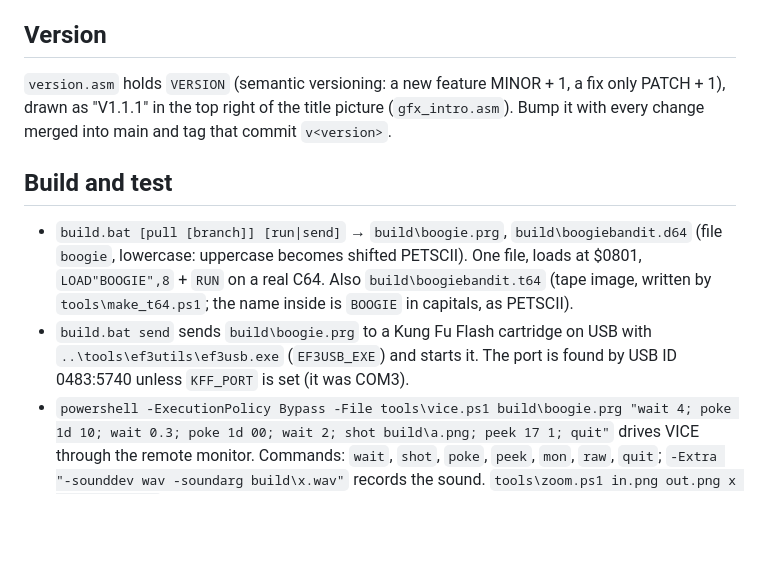
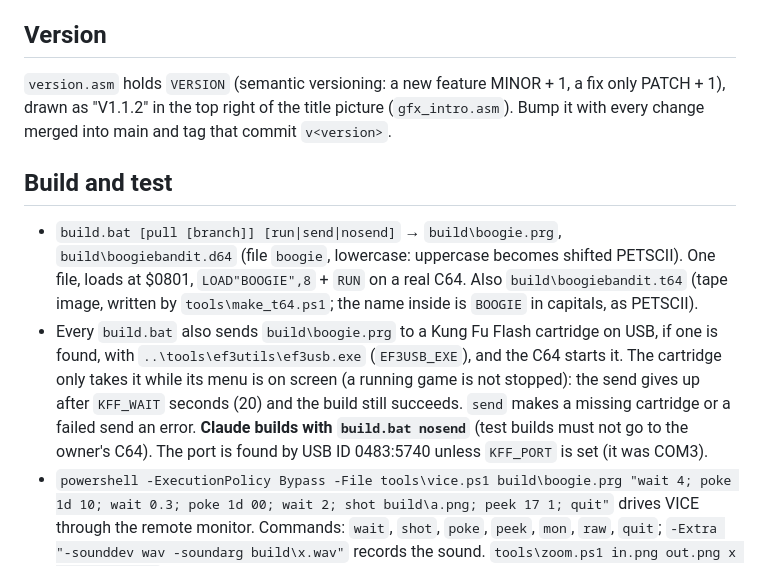
Before and after one commit to MortenLundberg1977/boogiebandit, a Markdown page: CLAUDE.md, the part around the change. Rendered like a GitHub page; blank space fills up the shorter version.

Commit message:
build.bat sends to Kung Fu Flash on every build; PRESS FIRE clear of the credit (1.1.2)
- Every build sends the game to a Kung Fu Flash found on USB (nosend skips
  it, send makes a failure an error). The cartridge only takes a program
  while its menu shows, so the send gives up after KFF_WAIT (20) seconds
  instead of hanging, and the build still succeeds.
- Title: PRESS FIRE 8 lines higher, no longer touching "MADE IN 2026".

Co-Authored-By: Claude Opus 5.5 <noreply@anthropic.com>

```diff
--- a/CLAUDE.md
+++ b/CLAUDE.md
@@ -108,20 +108,25 @@ crash, ching, door, two cab horns, gunshot, spray hiss, and a footstep every
 ## Version
 
 `version.asm` holds `VERSION` (semantic versioning: a new feature MINOR + 1,
-a fix only PATCH + 1), drawn as "V1.1.1" in the top right of the title
+a fix only PATCH + 1), drawn as "V1.1.2" in the top right of the title
 picture (`gfx_intro.asm`). Bump it with every change merged into main and tag
 that commit `v<version>`.
 
 ## Build and test
 
-- `build.bat [pull [branch]] [run|send]` → `build\boogie.prg`, `build\boogiebandit.d64`
+- `build.bat [pull [branch]] [run|send|nosend]` → `build\boogie.prg`, `build\boogiebandit.d64`
   (file `boogie`, lowercase: uppercase becomes shifted PETSCII). One file, loads
   at $0801, `LOAD"BOOGIE",8` + `RUN` on a real C64. Also
   `build\boogiebandit.t64` (tape image, written by `tools\make_t64.ps1`; the
   name inside is `BOOGIE` in capitals, as PETSCII).
-- `build.bat send` sends `build\boogie.prg` to a Kung Fu Flash cartridge on
-  USB with `..\tools\ef3utils\ef3usb.exe` (`EF3USB_EXE`) and starts it. The
-  port is found by USB ID 0483:5740 unless `KFF_PORT` is set (it was COM3).
+- Every `build.bat` also sends `build\boogie.prg` to a Kung Fu Flash cartridge
+  on USB, if one is found, with `..\tools\ef3utils\ef3usb.exe` (`EF3USB_EXE`),
+  and the C64 starts it. The cartridge only takes it while its menu is on
+  screen (a running game is not stopped): the send gives up after `KFF_WAIT`
+  seconds (20) and the build still succeeds. `send` makes a missing cartridge
+  or a failed send an error. **Claude builds with `build.bat nosend`** (test
+  builds must not go to the owner's C64). The port is found by USB ID
+  0483:5740 unless `KFF_PORT` is set (it was COM3).
 - `powershell -ExecutionPolicy Bypass -File tools\vice.ps1 build\boogie.prg "wait 4; poke 1d 10; wait 0.3; poke 1d 00; wait 2; shot build\a.png; peek 17 1; quit"`
   drives VICE through the remote monitor. Commands: `wait`, `shot`, `poke`,
   `peek`, `mon`, `raw`, `quit`; `-Extra "-sounddev wav -soundarg build\x.wav"`
```
Also changed, not shown: README.md (+5 -3 lines), screenshots/1_title_b.png, 3 other files.
